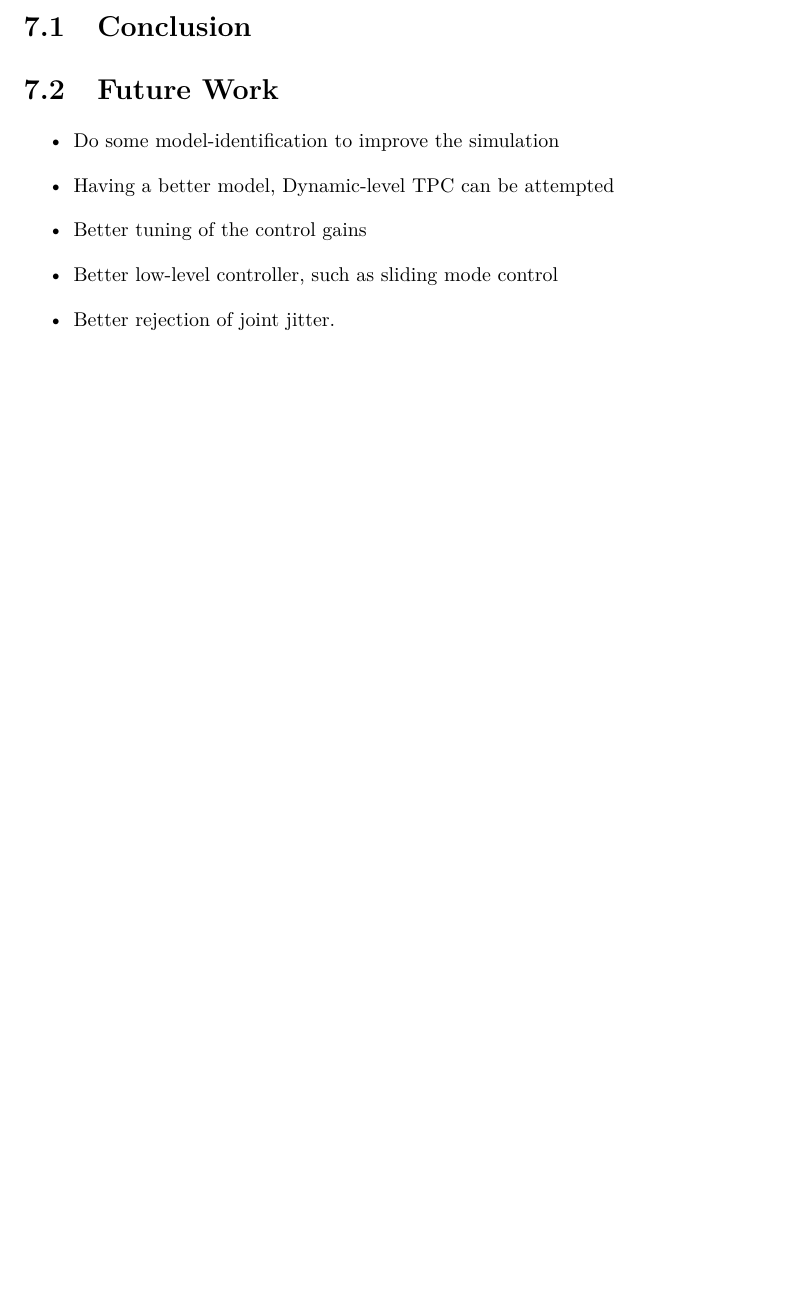
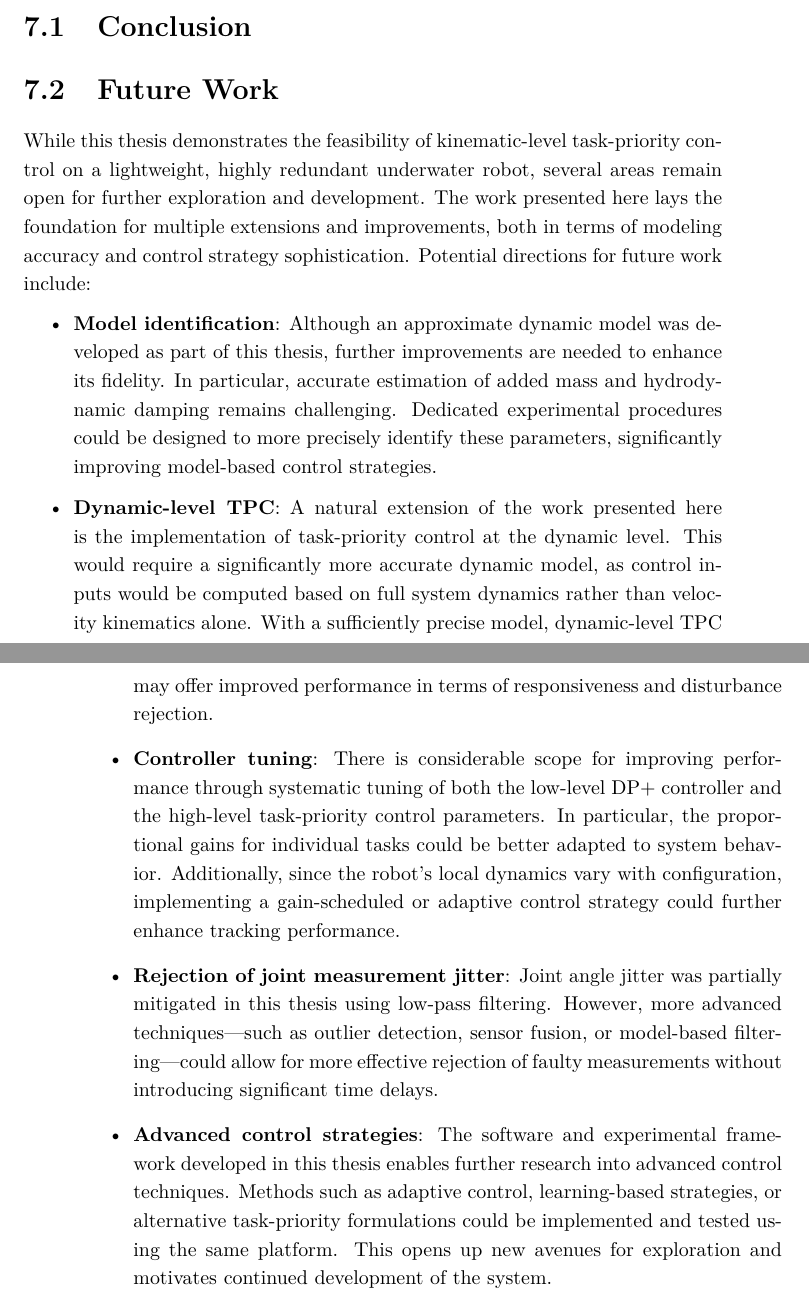
Before and after one commit to haakonbaa/masters-thesis, a LaTeX thesis (src/main.tex, which reads src/chapters/conclusion_and_future_work.tex): part of page 105 of 113 before the commit and two parts of pages 105 and 106 of 113 after it, the two joined at a grey line, cut so that both start at the same text, the shorter picture padded with empty space. Compiled offline with pdfLaTeX.

Commit message:
future work

```diff
--- a/src/chapters/conclusion_and_future_work.tex
+++ b/src/chapters/conclusion_and_future_work.tex
@@ -8,10 +8,16 @@
 \section{Future Work}
 \label{sec:conclusion:future_work}
 
+While this thesis demonstrates the feasibility of kinematic-level task-priority control on a lightweight, highly redundant underwater robot, several areas remain open for further exploration and development. The work presented here lays the foundation for multiple extensions and improvements, both in terms of modeling accuracy and control strategy sophistication. Potential directions for future work include:
+
 \begin{itemize}
-    \item Do some model-identification to improve the simulation
-    \item Having a better model, Dynamic-level TPC can be attempted
-    \item Better tuning of the control gains
-    \item Better low-level controller, such as sliding mode control
-    \item Better rejection of joint jitter.
+    \item \textbf{Model identification}: Although an approximate dynamic model was developed as part of this thesis, further improvements are needed to enhance its fidelity. In particular, accurate estimation of added mass and hydrodynamic damping remains challenging. Dedicated experimental procedures could be designed to more precisely identify these parameters, significantly improving model-based control strategies.
+
+    \item \textbf{Dynamic-level \gls{tpc}}: A natural extension of the work presented here is the implementation of task-priority control at the dynamic level. This would require a significantly more accurate dynamic model, as control inputs would be computed based on full system dynamics rather than velocity kinematics alone. With a sufficiently precise model, dynamic-level TPC may offer improved performance in terms of responsiveness and disturbance rejection.
+
+    \item \textbf{Controller tuning}: There is considerable scope for improving performance through systematic tuning of both the low-level \gls{pd+} controller and the high-level task-priority control parameters. In particular, the proportional gains for individual tasks could be better adapted to system behavior. Additionally, since the robot's local dynamics vary with configuration, implementing a gain-scheduled or adaptive control strategy could further enhance tracking performance.
+
+    \item \textbf{Rejection of joint measurement jitter}: Joint angle jitter was partially mitigated in this thesis using low-pass filtering. However, more advanced techniques—such as outlier detection, sensor fusion, or model-based filtering—could allow for more effective rejection of faulty measurements without introducing significant time delays.
+
+    \item \textbf{Advanced control strategies}: The software and experimental framework developed in this thesis enables further research into advanced control techniques. Methods such as adaptive control, learning-based strategies, or alternative task-priority formulations could be implemented and tested using the same platform. This opens up new avenues for exploration and motivates continued development of the system.
 \end{itemize}
```
Also changed, not shown: src/chapters/introduction.tex (+0 -12 lines).
